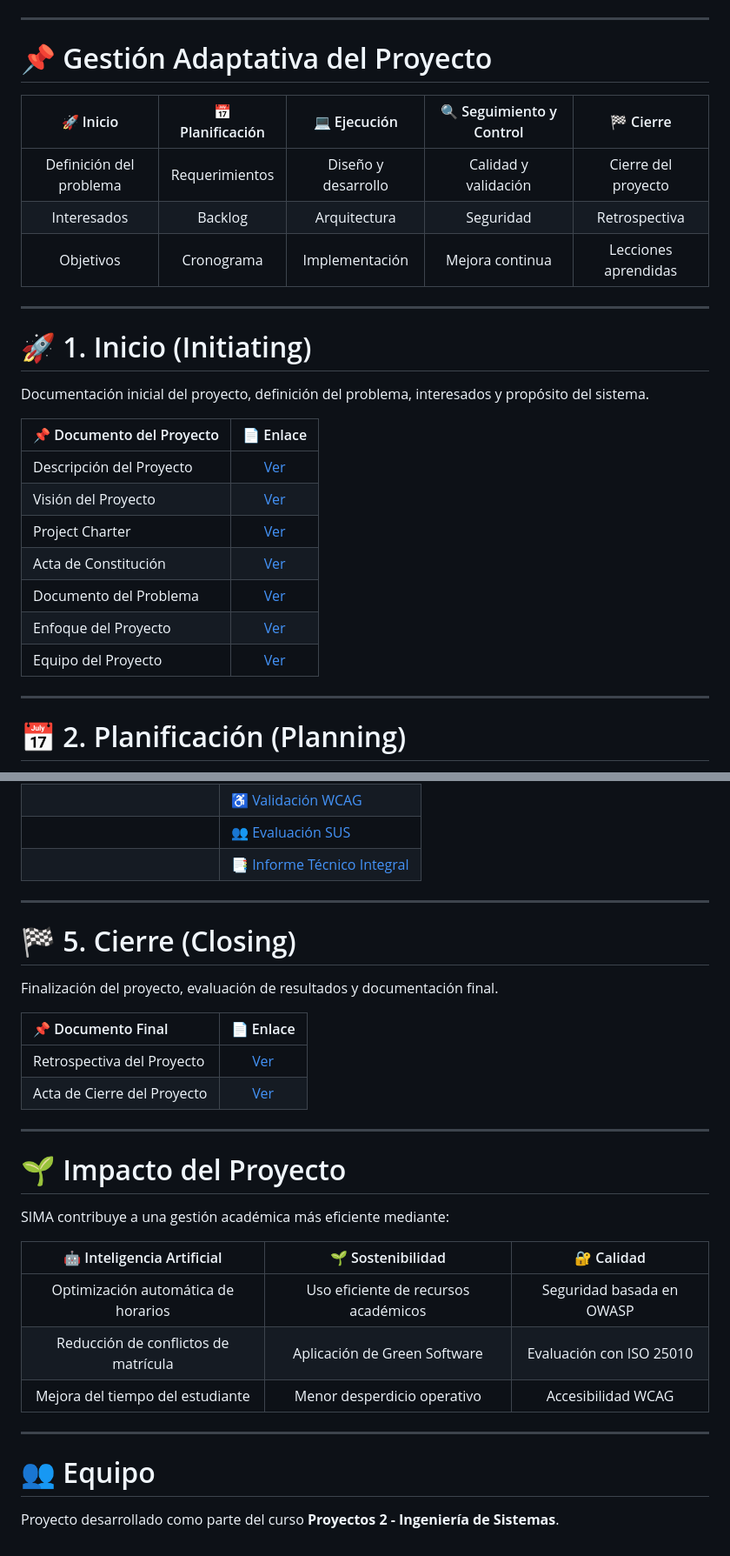
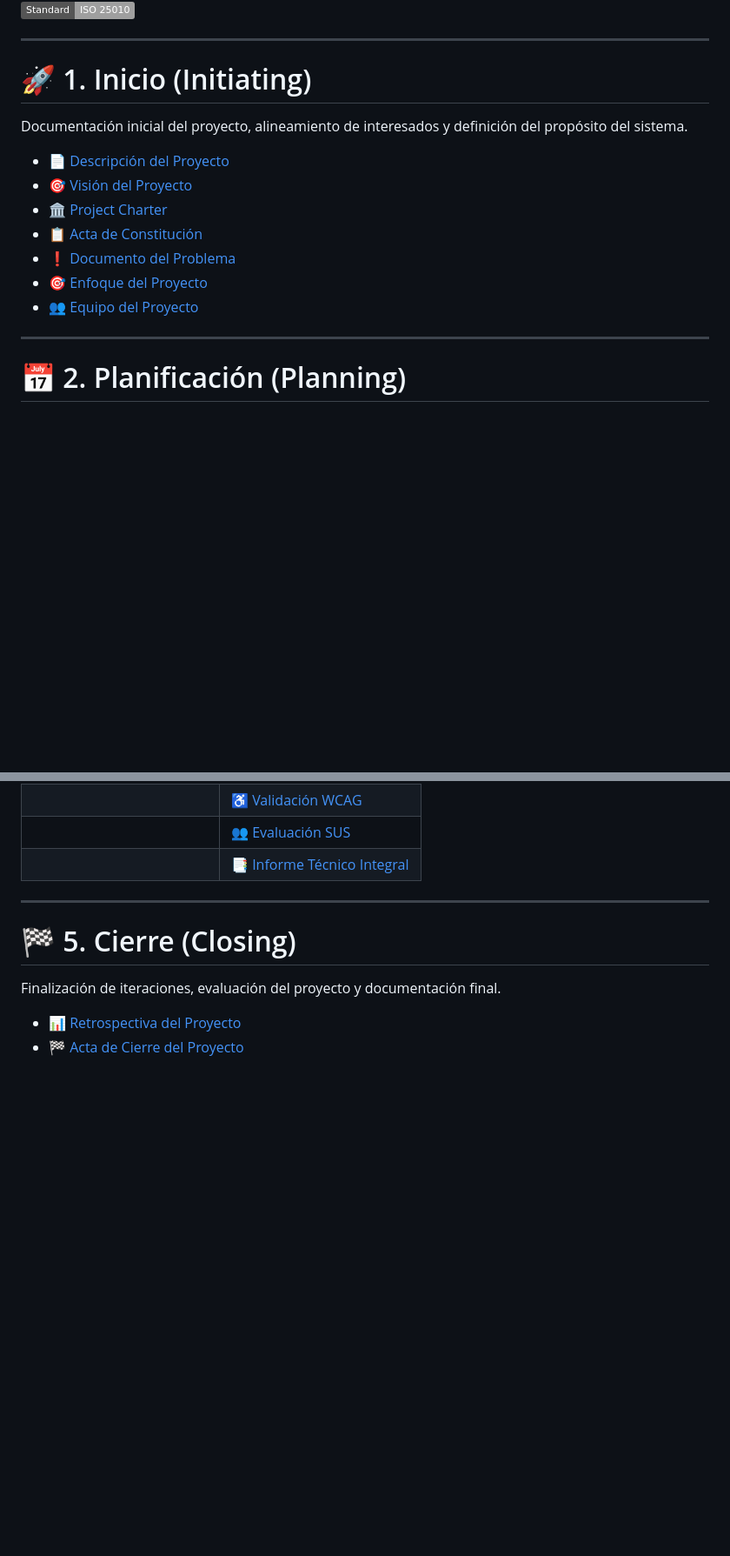
Before and after one commit to 71405245/FIN_DE_CURSO, a Markdown page: README.md, 2 parts joined by grey strips. Shown at 87% size. GitHub-like rendering; badges without logos; blank space fills up the shorter version.

Commit message:
Actualización de README
Pila de tecnología actualizada y documentación de proyecto mejorada

```diff
--- a/README.md
+++ b/README.md
@@ -16,30 +23,20 @@
 ![Sustainability](https://img.shields.io/badge/Software-Green%20Software-success)
-
----
-
-# 📌 Gestión Adaptativa del Proyecto
-
-| 🚀 Inicio | 📅 Planificación | 💻 Ejecución | 🔍 Seguimiento y Control | 🏁 Cierre |
-|:---:|:---:|:---:|:---:|:---:|
-| Definición del problema | Requerimientos | Diseño y desarrollo | Calidad y validación | Cierre del proyecto |
-| Interesados | Backlog | Arquitectura | Seguridad | Retrospectiva |
-| Objetivos | Cronograma | Implementación | Mejora continua | Lecciones aprendidas |
+![Standard](https://img.shields.io/badge/Standard-ISO%2025010-lightgrey)
 
 ---
 
 # 🚀 1. Inicio (Initiating)
 
-Documentación inicial del proyecto, definición del problema, interesados y propósito del sistema.
+Documentación inicial del proyecto, alineamiento de interesados y definición del propósito del sistema.
 
-| 📌 Documento del Proyecto | 📄 Enlace |
-|:---|:---:|
-| Descripción del Proyecto | [Ver](docs/descripcion.md) |
-| Visión del Proyecto | [Ver](docs/vision.md) |
-| Project Charter | [Ver](docs/project-charter.md) |
-| Acta de Constitución | [Ver](docs/acta-constitucion.md) |
-| Documento del Problema | [Ver](docs/Problema.md) |
-| Enfoque del Proyecto | [Ver](docs/enfoque-proyecto.md) |
-| Equipo del Proyecto | [Ver](docs/equipo-proyecto.md) |
+- 📄 [Descripción del Proyecto](docs/descripcion.md)
+- 🎯 [Visión del Proyecto](docs/vision.md)
+- 🏛️ [Project Charter](docs/project-charter.md)
+- 📋 [Acta de Constitución](docs/acta-constitucion.md)
+- ❗ [Documento del Problema](docs/Problema.md)
+- 🎯 [Enfoque del Proyecto](docs/enfoque-proyecto.md)
+- 👥 [Equipo del Proyecto](docs/equipo-proyecto.md)
+
 
 ---
 
@@ -88,27 +85,7 @@ Control continuo del proyecto mediante validación, calidad, seguridad y mejora
 
 # 🏁 5. Cierre (Closing)
 
-Finalización del proyecto, evaluación de resultados y documentación final.
+Finalización de iteraciones, evaluación del proyecto y documentación final.
 
-| 📌 Documento Final | 📄 Enlace |
-|:---|:---:|
-| Retrospectiva del Proyecto | [Ver](docs/retrospectiva-proyecto.md) |
-| Acta de Cierre del Proyecto | [Ver](docs/acta-cierre.md) |
-
----
-
-# 🌱 Impacto del Proyecto
-
-SIMA contribuye a una gestión académica más eficiente mediante:
-
-| 🤖 Inteligencia Artificial | 🌱 Sostenibilidad | 🔐 Calidad |
-|:---:|:---:|:---:|
-| Optimización automática de horarios | Uso eficiente de recursos académicos | Seguridad basada en OWASP |
-| Reducción de conflictos de matrícula | Aplicación de Green Software | Evaluación con ISO 25010 |
-| Mejora del tiempo del estudiante | Menor desperdicio operativo | Accesibilidad WCAG |
-
----
-
-# 👥 Equipo
-
-Proyecto desarrollado como parte del curso **Proyectos 2 - Ingeniería de Sistemas**.
+- 📊 [Retrospectiva del Proyecto](docs/retrospectiva-proyecto.md)
+- 🏁 [Acta de Cierre del Proyecto](docs/acta-cierre.md)
```
Also changed, not shown: other parts of README.md (+12 -5 lines).
